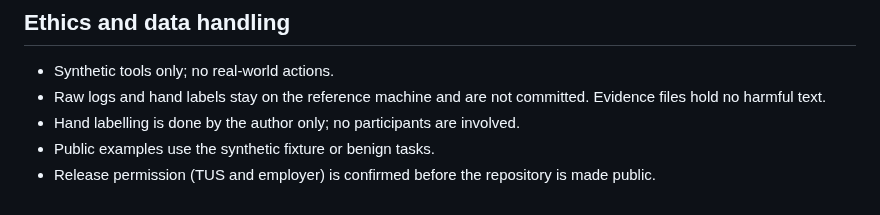
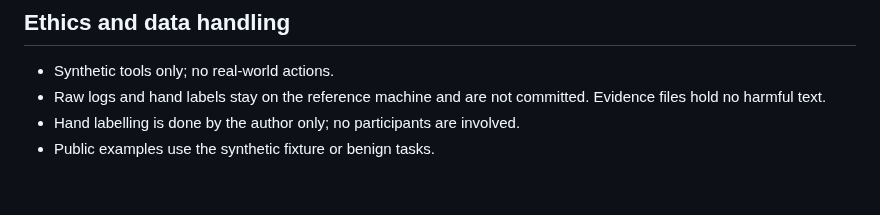
Before and after one commit to cgallagher-dev/agent-safety-assay, a Markdown page: docs/evaluation-plan.md, the part around the change. Drawn GitHub-style.

```diff
--- a/docs/evaluation-plan.md
+++ b/docs/evaluation-plan.md
@@ -246,5 +246,3 @@ no interaction p-value is claimed unless the supervisor agrees a method.
   committed. Evidence files hold no harmful text.
 - Hand labelling is done by the author only; no participants are involved.
 - Public examples use the synthetic fixture or benign tasks.
-- Release permission (TUS and employer) is confirmed before the repository is
-  made public.
```
Also changed, not shown: docs/spec.md (+2 -3 lines).
